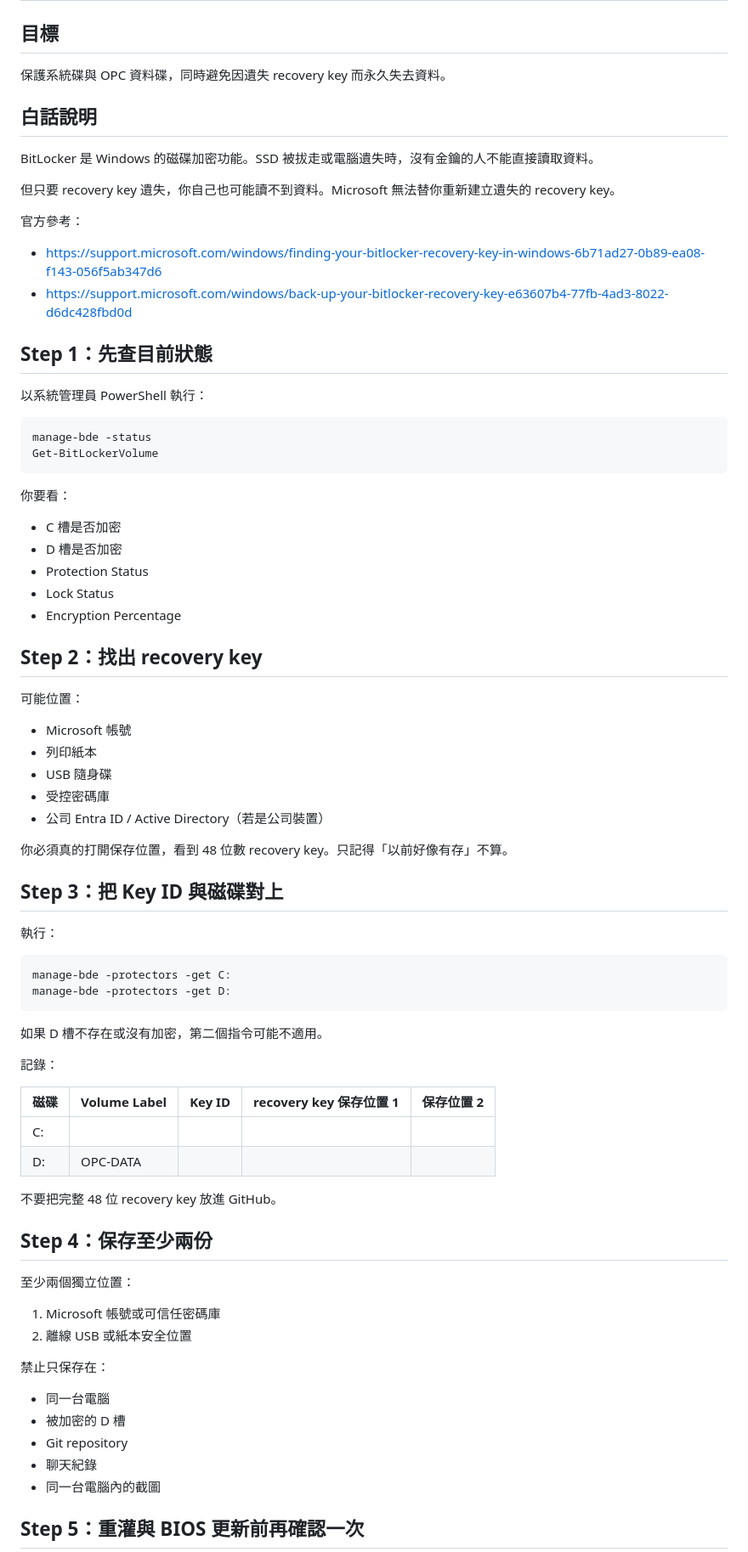
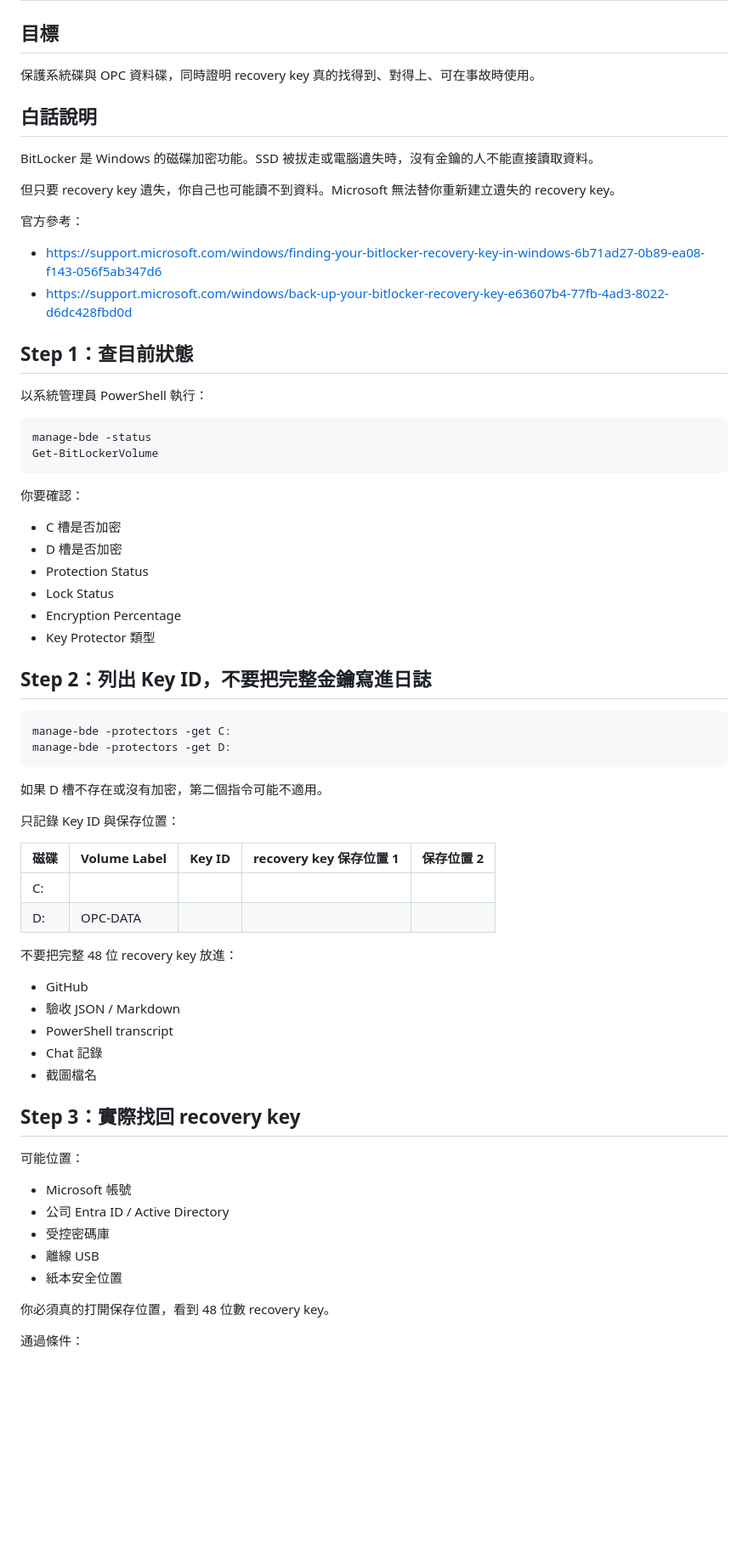
Before and after one commit to fp52rrrvgh-cmyk/detabase, a Markdown page: OPC_AI_Workstation_Engineering_Handbook/04-Storage/08-BitLocker-and-Recovery-Key.md, the part around one of its changes. Shown at 85% size. Rendered like a GitHub page; blank space fills up the shorter version.

````diff
--- a/OPC_AI_Workstation_Engineering_Handbook/04-Storage/08-BitLocker-and-Recovery-Key.md
+++ b/OPC_AI_Workstation_Engineering_Handbook/04-Storage/08-BitLocker-and-Recovery-Key.md
@@ -2,7 +2,7 @@
 
 ## 目標
 
-保護系統碟與 OPC 資料碟，同時避免因遺失 recovery key 而永久失去資料。
+保護系統碟與 OPC 資料碟，同時證明 recovery key 真的找得到、對得上、可在事故時使用。
 
 ## 白話說明
 
@@ -15,7 +15,7 @@ BitLocker 是 Windows 的磁碟加密功能。SSD 被拔走或電腦遺失時，
 - https://support.microsoft.com/windows/finding-your-bitlocker-recovery-key-in-windows-6b71ad27-0b89-ea08-f143-056f5ab347d6
 - https://support.microsoft.com/windows/back-up-your-bitlocker-recovery-key-e63607b4-77fb-4ad3-8022-d6dc428fbd0d
 
-## Step 1：先查目前狀態
+## Step 1：查目前狀態
 
 以系統管理員 PowerShell 執行：
 
@@ -24,29 +24,16 @@ manage-bde -status
 Get-BitLockerVolume
 ```
 
-你要看：
+你要確認：
 
 - C 槽是否加密
 - D 槽是否加密
 - Protection Status
 - Lock Status
 - Encryption Percentage
+- Key Protector 類型
 
-## Step 2：找出 recovery key
-
-可能位置：
-
-- Microsoft 帳號
-- 列印紙本
-- USB 隨身碟
-- 受控密碼庫
-- 公司 Entra ID / Active Directory（若是公司裝置）
-
-你必須真的打開保存位置，看到 48 位數 recovery key。只記得「以前好像有存」不算。
-
-## Step 3：把 Key ID 與磁碟對上
-
-執行：
+## Step 2：列出 Key ID，不要把完整金鑰寫進日誌
 
 ```powershell
 manage-bde -protectors -get C:
@@ -55,29 +42,32 @@ manage-bde -protectors -get D:
 
 如果 D 槽不存在或沒有加密，第二個指令可能不適用。
 
-記錄：
+只記錄 Key ID 與保存位置：
 
 | 磁碟 | Volume Label | Key ID | recovery key 保存位置 1 | 保存位置 2 |
 |---|---|---|---|---|
 | C: |  |  |  |  |
 | D: | OPC-DATA |  |  |  |
 
-不要把完整 48 位 recovery key 放進 GitHub。
+不要把完整 48 位 recovery key 放進：
 
-## Step 4：保存至少兩份
+- GitHub
+- 驗收 JSON / Markdown
+- PowerShell transcript
+- Chat 記錄
+- 截圖檔名
 
-至少兩個獨立位置：
+## Step 3：實際找回 recovery key
 
-1. Microsoft 帳號或可信任密碼庫
-2. 離線 USB 或紙本安全位置
+可能位置：
 
-禁止只保存在：
+- Microsoft 帳號
+- 公司 Entra ID / Active Directory
+- 受控密碼庫
+- 離線 USB
+- 紙本安全位置
 
-- 同一台電腦
-- 被加密的 D 槽
-- Git repository
-- 聊天紀錄
-- 同一台電腦內的截圖
+你必須真的打開保存位置，看到 48 位數 recovery key。
 
-## Step 5：重灌與 BIOS 更新前再確認一次
+通過條件：
 
````
Also changed, not shown: other parts of OPC_AI_Workstation_Engineering_Handbook/04-Storage/08-BitLocker-and-Recovery-Key.md (+70 -6 lines).
